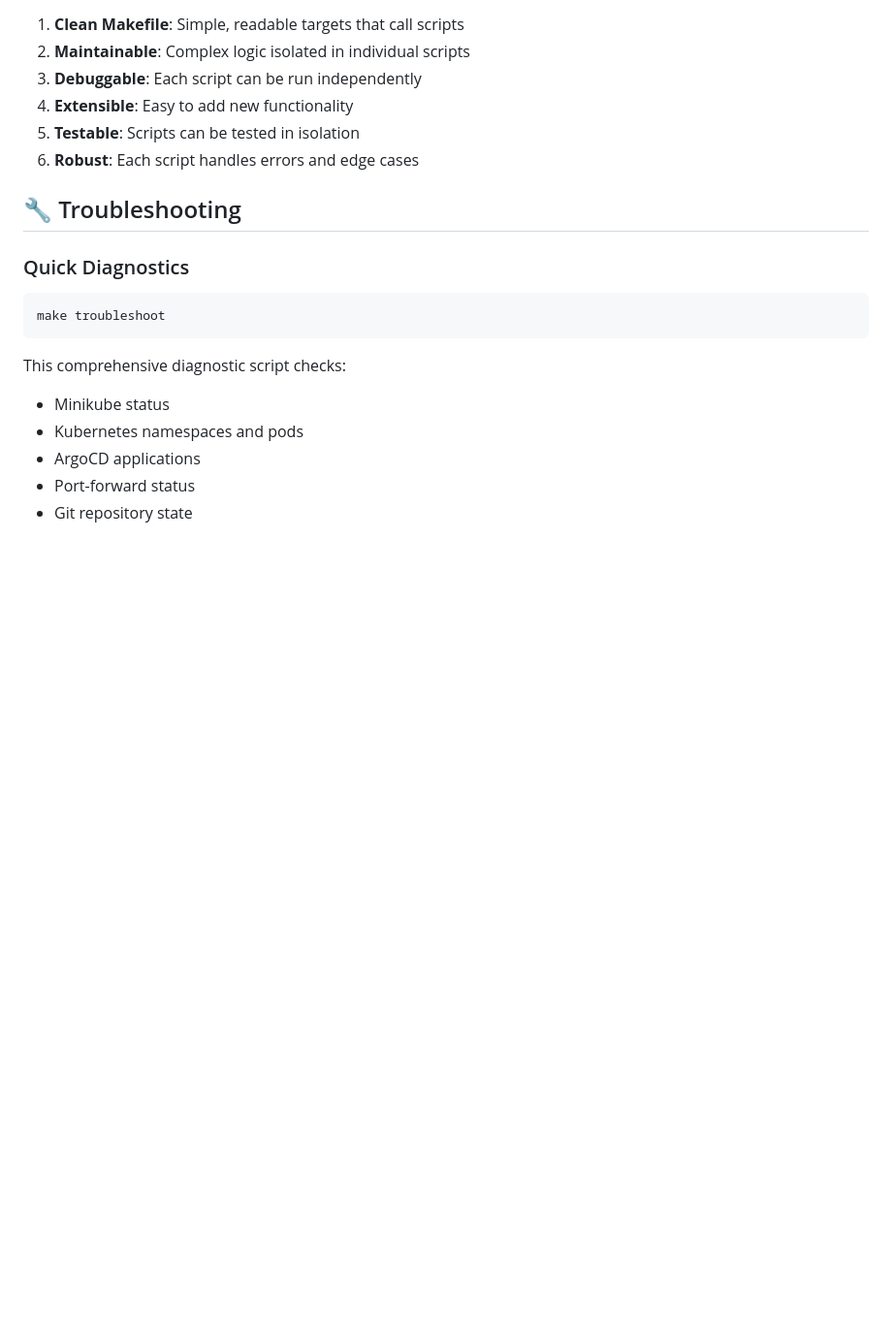
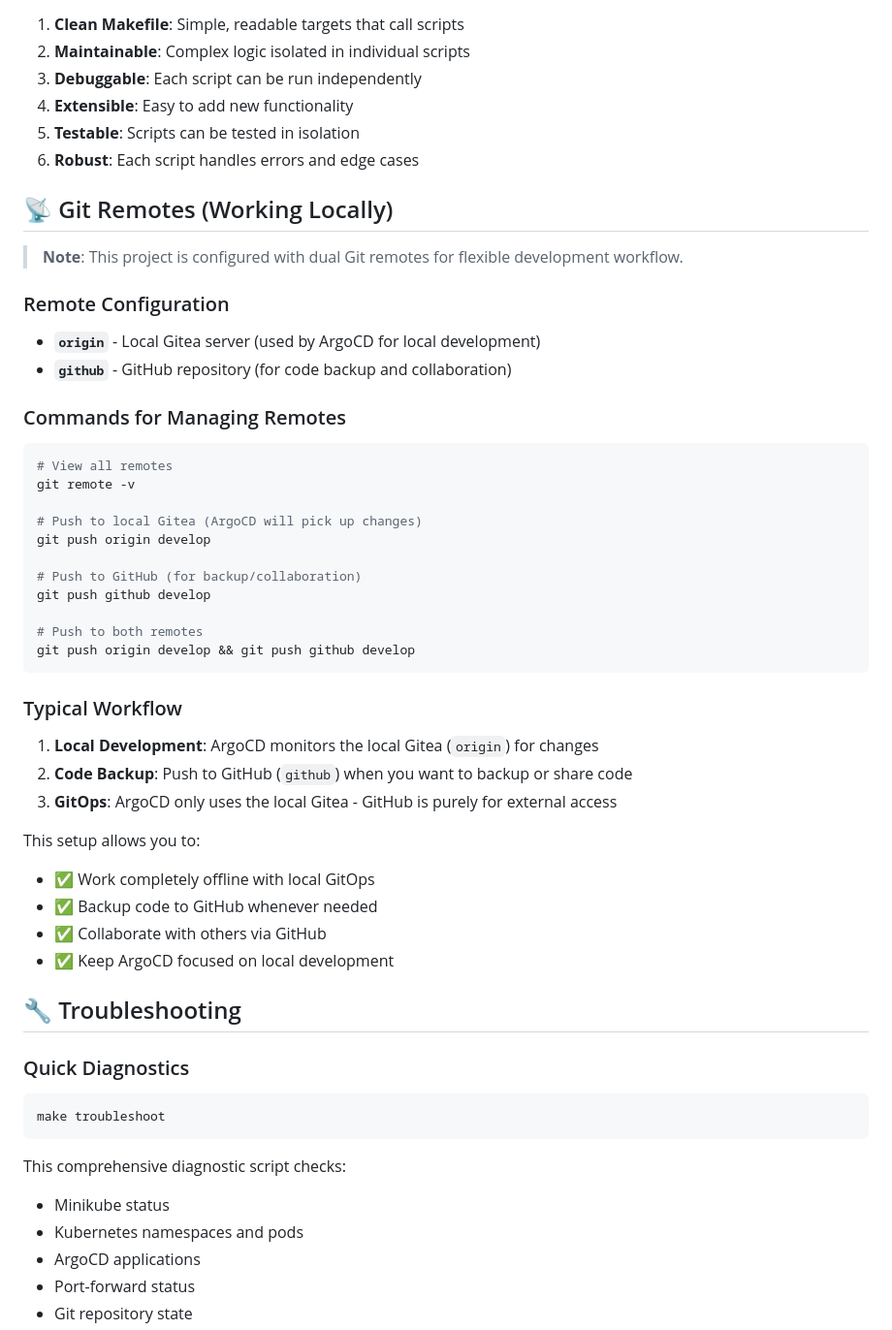
Before and after one commit to aman26ps/cicd-demo-local, a Markdown page: README.md, the part around the change. Shown: that part at 97% size. Rendered like a GitHub page; blank space fills up the shorter version.

Commit message:
add local git testing in readme

````diff
--- a/README.md
+++ b/README.md
@@ -300,6 +300,41 @@ scripts/
 5. **Testable**: Scripts can be tested in isolation
 6. **Robust**: Each script handles errors and edge cases
 
+## 📡 Git Remotes (Working Locally)
+
+> **Note**: This project is configured with dual Git remotes for flexible development workflow.
+
+### Remote Configuration
+- **`origin`** - Local Gitea server (used by ArgoCD for local development)
+- **`github`** - GitHub repository (for code backup and collaboration)
+
+### Commands for Managing Remotes
+
+```bash
+# View all remotes
+git remote -v
+
+# Push to local Gitea (ArgoCD will pick up changes)
+git push origin develop
+
+# Push to GitHub (for backup/collaboration)
+git push github develop
+
+# Push to both remotes
+git push origin develop && git push github develop
+```
+
+### Typical Workflow
+1. **Local Development**: ArgoCD monitors the local Gitea (`origin`) for changes
+2. **Code Backup**: Push to GitHub (`github`) when you want to backup or share code
+3. **GitOps**: ArgoCD only uses the local Gitea - GitHub is purely for external access
+
+This setup allows you to:
+- ✅ Work completely offline with local GitOps
+- ✅ Backup code to GitHub whenever needed
+- ✅ Collaborate with others via GitHub
+- ✅ Keep ArgoCD focused on local development
+
 ## 🔧 Troubleshooting
 
 ### Quick Diagnostics
````
